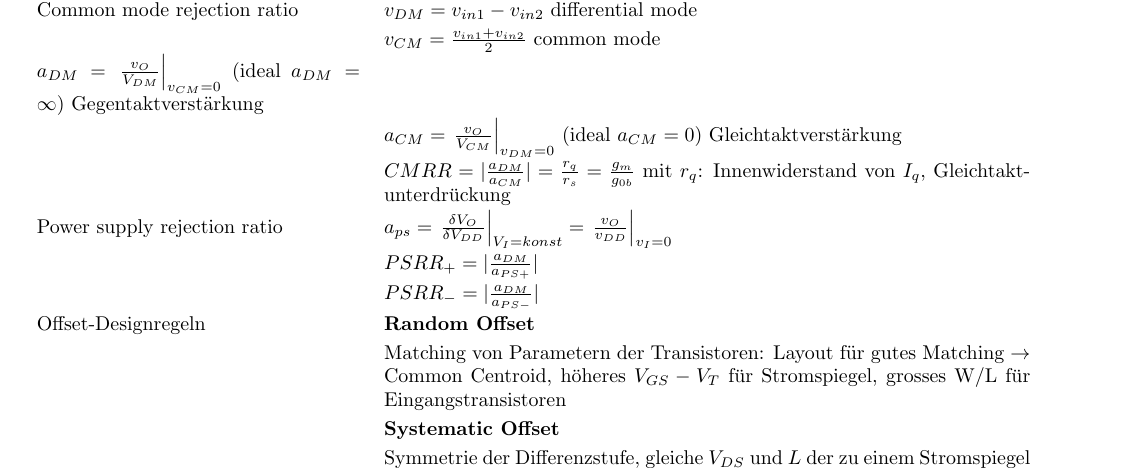
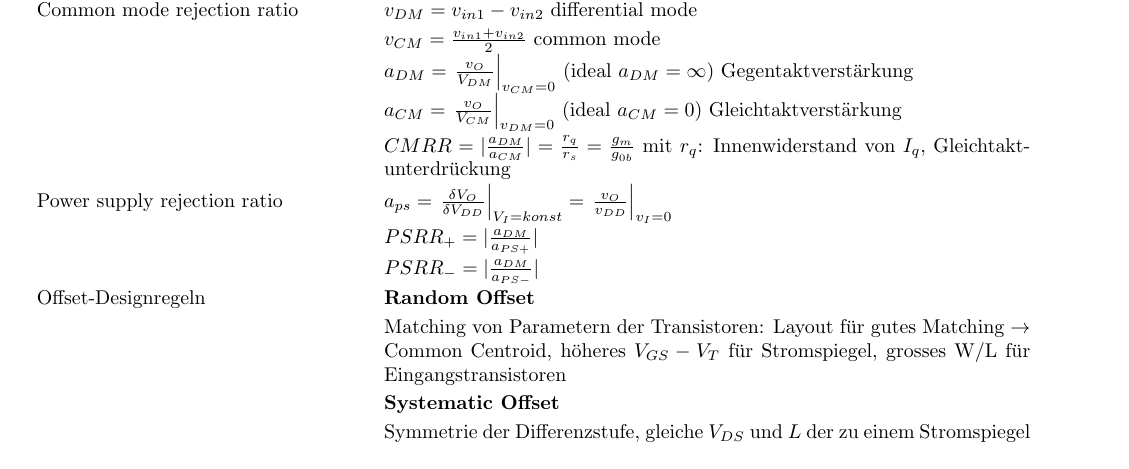
Before and after one commit to simwalk/AnMe, a LaTeX document (Formelsammlung.tex, which reads chapters/OpAmp/OpAmp.tex): part of page 9 of 12, cut so that both start at the same text. Compiled offline with pdfLaTeX.

Commit message:
txs auto checkin

```diff
--- a/chapters/OpAmp/OpAmp.tex
+++ b/chapters/OpAmp/OpAmp.tex
@@ -55,7 +55,7 @@ Eigenschaften der Differenzstufe bei starker Inversion:\\
 	&$V_{inp,min}=V_{SS}+\sqrt{\frac{2I_{SS}}{\beta N_5}}+V_{T,N}+\sqrt{\frac{I_{SS}}{\beta N_1}}$\\
 	Common mode rejection ratio&$v_{DM}=v_{in1}-v_{in2}$ differential mode\\
 	&$v_{CM}=\frac{v_{in1}+v_{in2}}{2}$ common mode\\
-	$a_{DM}=\left.\frac{v_O}{V_{DM}}\right|_{v_{CM}=0}$ (ideal $a_{DM}=\infty$) Gegentaktverstärkung\\
+	&$a_{DM}=\left.\frac{v_O}{V_{DM}}\right|_{v_{CM}=0}$ (ideal $a_{DM}=\infty$) Gegentaktverstärkung\\
 	&$a_{CM}=\left.\frac{v_O}{V_{CM}}\right|_{v_{DM}=0}$ (ideal $a_{CM}=0$) Gleichtaktverstärkung\\
 	&$CMRR=|\frac{a_{DM}}{a_{CM}}|=\frac{r_q}{r_s}=\frac{g_m}{g_{0b}}$ mit $r_q$: Innenwiderstand von $I_q$, Gleichtaktunterdrückung\\
 	Power supply rejection ratio& $a_{ps}=\left.\frac{\delta V_O}{\delta V_{DD}}\right|_{V_I=konst}
```
